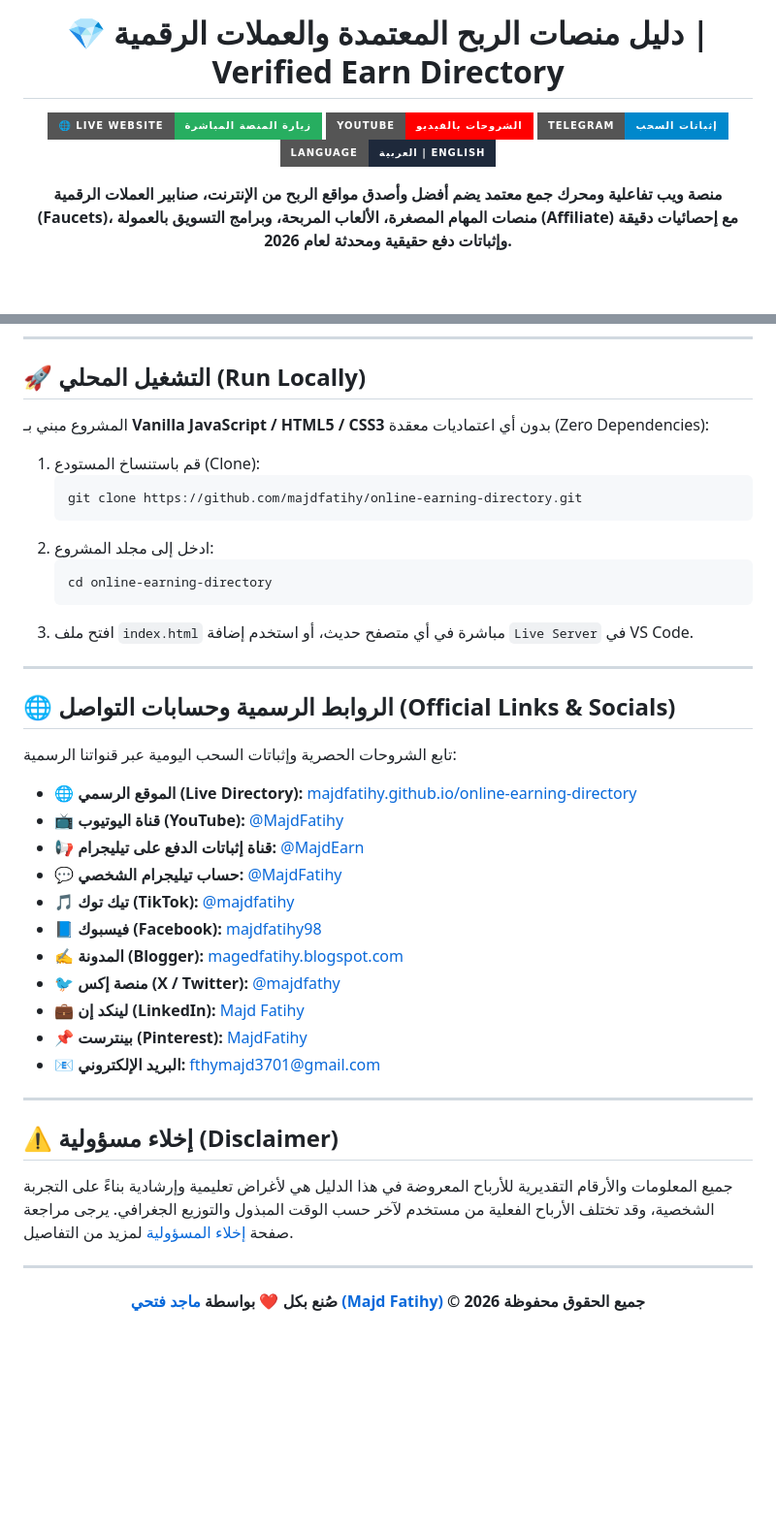
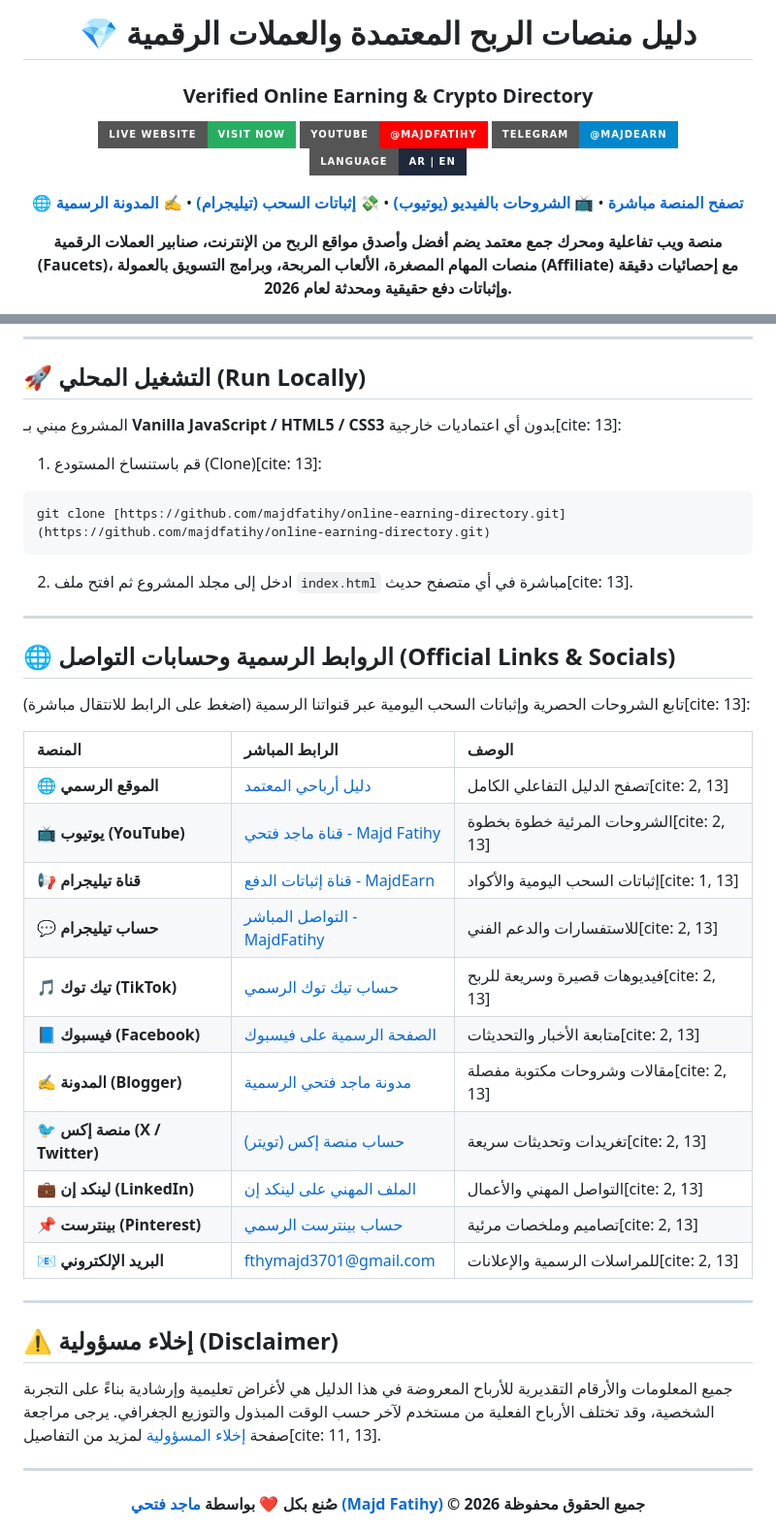
Before and after one commit to majdfatihy/online-earning-directory, a Markdown page: readme.md, 2 parts joined by grey strips. Shown at 97% size. Drawn GitHub-style; badges without logos; blank space fills up the shorter version.

````diff
--- a/readme.md
+++ b/readme.md
@@ -2,9 +2,17 @@
 
-# 💎 دليل منصات الربح المعتمدة والعملات الرقمية | Verified Earn Directory
+# 💎 دليل منصات الربح المعتمدة والعملات الرقمية
+### Verified Online Earning & Crypto Directory
 
-[![Live Demo](https://img.shields.io/badge/🌐_Live_Website-زيارة_المنصة_المباشرة-27ae60?style=for-the-badge)](https://majdfatihy.github.io/online-earning-directory/)
-[![YouTube Channel](https://img.shields.io/badge/YouTube-الشروحات_بالفيديو-ff0000?style=for-the-badge&logo=youtube&logoColor=white)](https://www.youtube.com/@MajdFatihy)
-[![Telegram Proofs](https://img.shields.io/badge/Telegram-إثباتات_السحب-0088cc?style=for-the-badge&logo=telegram&logoColor=white)](https://t.me/MajdEarn)
-[![Bilingual](https://img.shields.io/badge/Language-العربية_|_English-1e293b?style=for-the-badge)](#)
+[![Live Website](https://img.shields.io/badge/Live_Website-Visit_Now-27ae60?style=for-the-badge&logo=google-chrome&logoColor=white)](https://majdfatihy.github.io/online-earning-directory/)
+[![YouTube Channel](https://img.shields.io/badge/YouTube-@MajdFatihy-ff0000?style=for-the-badge&logo=youtube&logoColor=white)](https://www.youtube.com/@MajdFatihy)
+[![Telegram Proofs](https://img.shields.io/badge/Telegram-@MajdEarn-0088cc?style=for-the-badge&logo=telegram&logoColor=white)](https://t.me/MajdEarn)
+[![Bilingual](https://img.shields.io/badge/Language-AR_%7C_EN-1e293b?style=for-the-badge)](#)
+
+<p align="center">
+  <a href="https://majdfatihy.github.io/online-earning-directory/"><b>🌐 تصفح المنصة مباشرة</b></a> •
+  <a href="https://www.youtube.com/@MajdFatihy"><b>📺 الشروحات بالفيديو (يوتيوب)</b></a> •
+  <a href="https://t.me/MajdEarn"><b>💸 إثباتات السحب (تيليجرام)</b></a> •
+  <a href="https://magedfatihy.blogspot.com/"><b>✍️ المدونة الرسمية</b></a>
+</p>
 
 **منصة ويب تفاعلية ومحرك جمع معتمد يضم أفضل وأصدق مواقع الربح من الإنترنت، صنابير العملات الرقمية (Faucets)، منصات المهام المصغرة، الألعاب المربحة، وبرامج التسويق بالعمولة (Affiliate) مع إحصائيات دقيقة وإثباتات دفع حقيقية ومحدثة لعام 2026.**
@@ -99,41 +115,44 @@ online-earning-directory/
 
 ## 🚀 التشغيل المحلي (Run Locally)
 
-المشروع مبني بـ **Vanilla JavaScript / HTML5 / CSS3** بدون أي اعتماديات معقدة (Zero Dependencies):
+المشروع مبني بـ **Vanilla JavaScript / HTML5 / CSS3** بدون أي اعتماديات خارجية[cite: 13]:
 
-1. قم باستنساخ المستودع (Clone):
-   ```bash
-   git clone https://github.com/majdfatihy/online-earning-directory.git
-   ```
-2. ادخل إلى مجلد المشروع:
-   ```bash
-   cd online-earning-directory
-   ```
-3. افتح ملف `index.html` مباشرة في أي متصفح حديث، أو استخدم إضافة `Live Server` في VS Code.
+1. قم باستنساخ المستودع (Clone)[cite: 13]:
+</div>
+
+```bash
+git clone [https://github.com/majdfatihy/online-earning-directory.git](https://github.com/majdfatihy/online-earning-directory.git)
+```
+
+<div dir="rtl">
+
+2. ادخل إلى مجلد المشروع ثم افتح ملف `index.html` مباشرة في أي متصفح حديث[cite: 13].
 
 ---
 
 ## 🌐 الروابط الرسمية وحسابات التواصل (Official Links & Socials)
 
-تابع الشروحات الحصرية وإثباتات السحب اليومية عبر قنواتنا الرسمية:
+تابع الشروحات الحصرية وإثباتات السحب اليومية عبر قنواتنا الرسمية (اضغط على الرابط للانتقال مباشرة)[cite: 13]:
 
-* 🌐 **الموقع الرسمي (Live Directory):** [majdfatihy.github.io/online-earning-directory](https://majdfatihy.github.io/online-earning-directory/)
-* 📺 **قناة اليوتيوب (YouTube):** [@MajdFatihy](https://www.youtube.com/@MajdFatihy)
-* 📢 **قناة إثباتات الدفع على تيليجرام:** [@MajdEarn](https://t.me/MajdEarn)
-* 💬 **حساب تيليجرام الشخصي:** [@MajdFatihy](https://t.me/MajdFatihy)
-* 🎵 **تيك توك (TikTok):** [@majdfatihy](https://www.tiktok.com/@majdfatihy)
-* 📘 **فيسبوك (Facebook):** [majdfatihy98](https://www.facebook.com/majdfatihy98)
-* ✍️ **المدونة (Blogger):** [magedfatihy.blogspot.com](https://magedfatihy.blogspot.com/)
-* 🐦 **منصة إكس (X / Twitter):** [@majdfathy](https://x.com/majdfathy)
-* 💼 **لينكد إن (LinkedIn):** [Majd Fatihy](https://eg.linkedin.com/in/majd-medical-procurement)
-* 📌 **بينترست (Pinterest):** [MajdFatihy](https://in.pinterest.com/MajdFatihy/)
-* 📧 **البريد الإلكتروني:** [fthymajd3701@gmail.com](mailto:fthymajd3701@gmail.com)
+| المنصة | الرابط المباشر | الوصف |
+| :--- | :--- | :--- |
+| 🌐 **الموقع الرسمي** | [دليل أرباحي المعتمد](https://majdfatihy.github.io/online-earning-directory/) | تصفح الدليل التفاعلي الكامل[cite: 2, 13] |
+| 📺 **يوتيوب (YouTube)** | [قناة ماجد فتحي - Majd Fatihy](https://www.youtube.com/@MajdFatihy) | الشروحات المرئية خطوة بخطوة[cite: 2, 13] |
+| 📢 **قناة تيليجرام** | [قناة إثباتات الدفع - MajdEarn](https://t.me/MajdEarn) | إثباتات السحب اليومية والأكواد[cite: 1, 13] |
+| 💬 **حساب تيليجرام** | [التواصل المباشر - MajdFatihy](https://t.me/MajdFatihy) | للاستفسارات والدعم الفني[cite: 2, 13] |
+| 🎵 **تيك توك (TikTok)** | [حساب تيك توك الرسمي](https://www.tiktok.com/@majdfatihy) | فيديوهات قصيرة وسريعة للربح[cite: 2, 13] |
+| 📘 **فيسبوك (Facebook)** | [الصفحة الرسمية على فيسبوك](https://www.facebook.com/majdfatihy98) | متابعة الأخبار والتحديثات[cite: 2, 13] |
+| ✍️ **المدونة (Blogger)** | [مدونة ماجد فتحي الرسمية](https://magedfatihy.blogspot.com/) | مقالات وشروحات مكتوبة مفصلة[cite: 2, 13] |
+| 🐦 **منصة إكس (X / Twitter)** | [حساب منصة إكس (تويتر)](https://x.com/majdfathy) | تغريدات وتحديثات سريعة[cite: 2, 13] |
+| 💼 **لينكد إن (LinkedIn)** | [الملف المهني على لينكد إن](https://eg.linkedin.com/in/majd-medical-procurement) | التواصل المهني والأعمال[cite: 2, 13] |
+| 📌 **بينترست (Pinterest)** | [حساب بينترست الرسمي](https://in.pinterest.com/MajdFatihy/) | تصاميم وملخصات مرئية[cite: 2, 13] |
+| 📧 **البريد الإلكتروني** | [fthymajd3701@gmail.com](mailto:fthymajd3701@gmail.com) | للمراسلات الرسمية والإعلانات[cite: 2, 13] |
 
 ---
 
 ## ⚠️ إخلاء مسؤولية (Disclaimer)
 
-جميع المعلومات والأرقام التقديرية للأرباح المعروضة في هذا الدليل هي لأغراض تعليمية وإرشادية بناءً على التجربة الشخصية، وقد تختلف الأرباح الفعلية من مستخدم لآخر حسب الوقت المبذول والتوزيع الجغرافي. يرجى مراجعة صفحة [إخلاء المسؤولية](https://majdfatihy.github.io/online-earning-directory/disclaimer.html) لمزيد من التفاصيل.
+جميع المعلومات والأرقام التقديرية للأرباح المعروضة في هذا الدليل هي لأغراض تعليمية وإرشادية بناءً على التجربة الشخصية، وقد تختلف الأرباح الفعلية من مستخدم لآخر حسب الوقت المبذول والتوزيع الجغرافي. يرجى مراجعة صفحة [إخلاء المسؤولية](https://majdfatihy.github.io/online-earning-directory/disclaimer.html) لمزيد من التفاصيل[cite: 11, 13].
 
 ---
 
````
Also changed, not shown: other parts of readme.md (+38 -28 lines).
